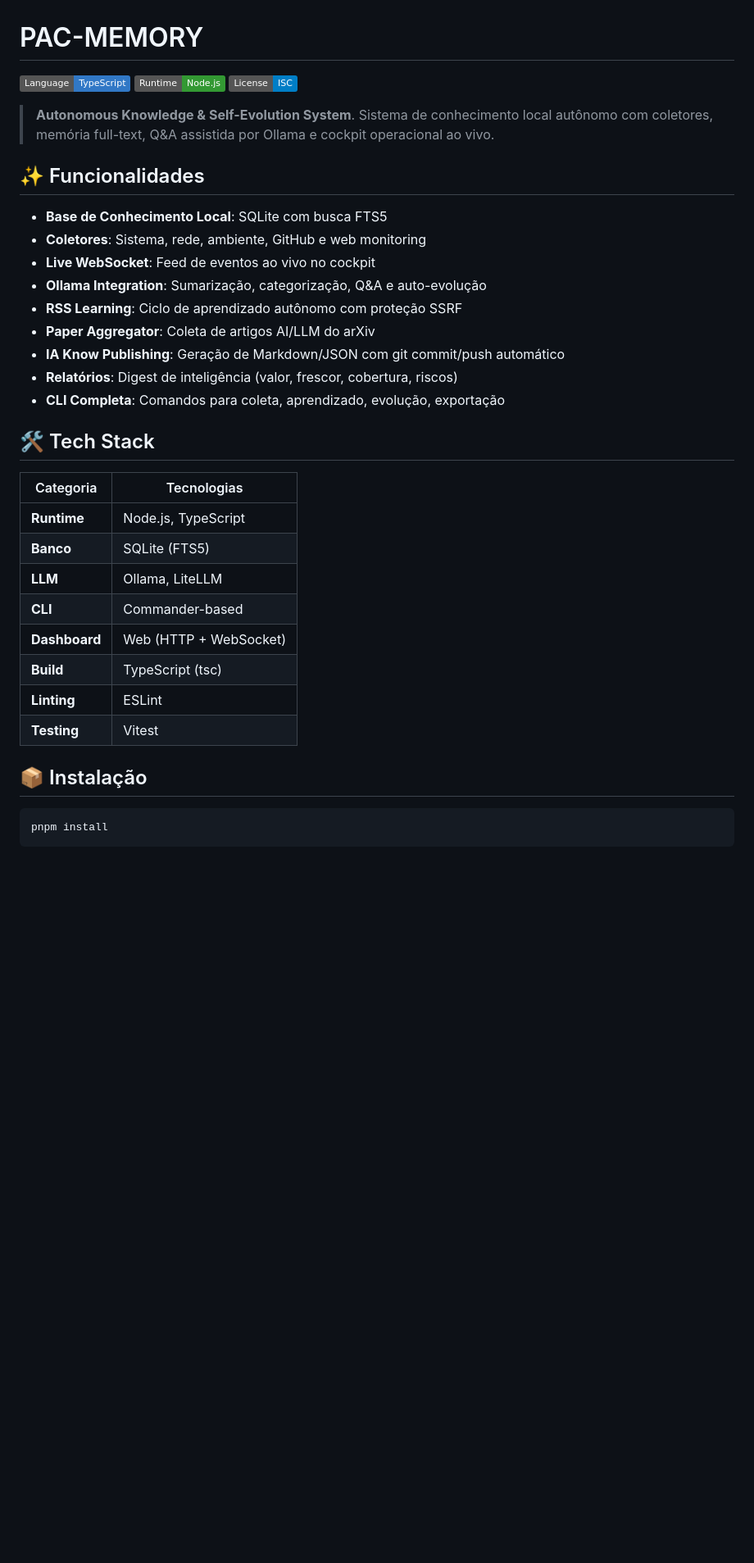
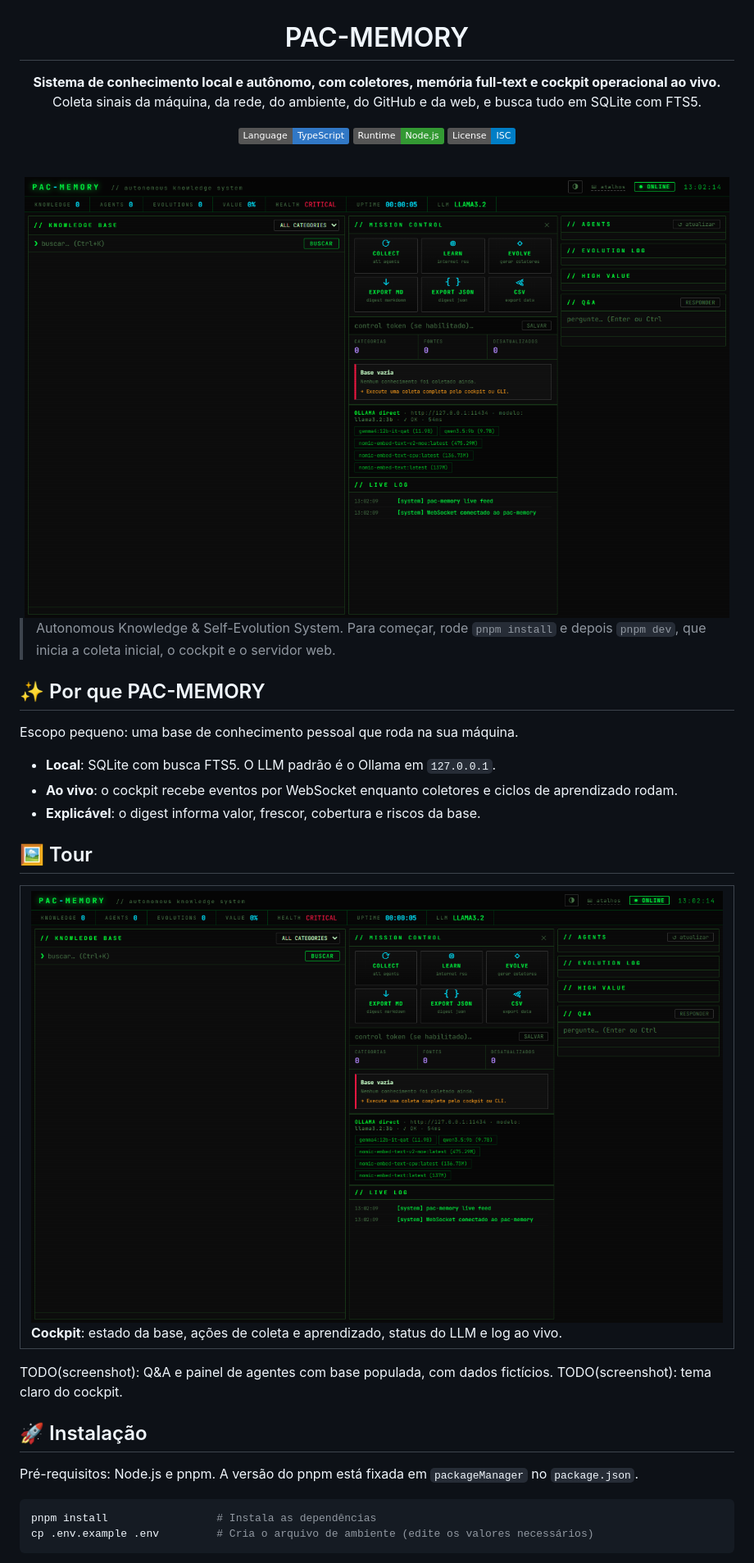
Before and after one commit to juninmd/pac-memory, a Markdown page: README.md, the part around one of its changes. Shown at 82% size. GitHub-like rendering; pictures changed too: .github/assets/screenshots/home.png (added); badges without logos; blank space fills up the shorter version.

````diff
--- a/README.md
+++ b/README.md
@@ -1,39 +3,45 @@
 # PAC-MEMORY
 
-[![TypeScript](https://img.shields.io/badge/Language-TypeScript-3178C6.svg)]()
-[![Node.js](https://img.shields.io/badge/Runtime-Node.js-339933.svg)]()
-[![License: ISC](https://img.shields.io/badge/License-ISC-blue.svg)]()
+**Sistema de conhecimento local e autônomo, com coletores, memória full-text e cockpit operacional ao vivo.**<br/>
+Coleta sinais da máquina, da rede, do ambiente, do GitHub e da web, e busca tudo em SQLite com FTS5.
 
-> **Autonomous Knowledge & Self-Evolution System**. Sistema de conhecimento local autônomo com coletores, memória full-text, Q&A assistida por Ollama e cockpit operacional ao vivo.
+[![TypeScript](https://img.shields.io/badge/Language-TypeScript-3178C6.svg)](https://www.typescriptlang.org/)
+[![Node.js](https://img.shields.io/badge/Runtime-Node.js-339933.svg)](https://nodejs.org/)
+[![License: ISC](https://img.shields.io/badge/License-ISC-blue.svg)](package.json)
 
-## ✨ Funcionalidades
+<br/>
 
-- **Base de Conhecimento Local**: SQLite com busca FTS5
-- **Coletores**: Sistema, rede, ambiente, GitHub e web monitoring
-- **Live WebSocket**: Feed de eventos ao vivo no cockpit
-- **Ollama Integration**: Sumarização, categorização, Q&A e auto-evolução
-- **RSS Learning**: Ciclo de aprendizado autônomo com proteção SSRF
-- **Paper Aggregator**: Coleta de artigos AI/LLM do arXiv
-- **IA Know Publishing**: Geração de Markdown/JSON com git commit/push automático
-- **Relatórios**: Digest de inteligência (valor, frescor, cobertura, riscos)
-- **CLI Completa**: Comandos para coleta, aprendizado, evolução, exportação
+<img src=".github/assets/screenshots/home.png" alt="Cockpit do PAC-MEMORY em modo escuro, com a base de conhecimento vazia, o painel Mission Control e o log ao vivo" width="860" />
 
-## 🛠️ Tech Stack
+</div>
 
-| Categoria | Tecnologias |
-|-----------|------------|
-| **Runtime** | Node.js, TypeScript |
-| **Banco** | SQLite (FTS5) |
-| **LLM** | Ollama, LiteLLM |
-| **CLI** | Commander-based |
-| **Dashboard** | Web (HTTP + WebSocket) |
-| **Build** | TypeScript (tsc) |
-| **Linting** | ESLint |
-| **Testing** | Vitest |
+> Autonomous Knowledge & Self-Evolution System. Para começar, rode `pnpm install` e depois `pnpm dev`, que inicia a coleta inicial, o cockpit e o servidor web.
 
-## 📦 Instalação
+## ✨ Por que PAC-MEMORY
+
+Escopo pequeno: uma base de conhecimento pessoal que roda na sua máquina.
+
+- **Local**: SQLite com busca FTS5. O LLM padrão é o Ollama em `127.0.0.1`.
+- **Ao vivo**: o cockpit recebe eventos por WebSocket enquanto coletores e ciclos de aprendizado rodam.
+- **Explicável**: o digest informa valor, frescor, cobertura e riscos da base.
+
+## 🖼️ Tour
+
+<table>
+<tr>
+<td width="100%"><img src=".github/assets/screenshots/home.png" alt="Cockpit com a base vazia, o painel Mission Control com ações COLLECT, LEARN, EVOLVE e exportações, e o log ao vivo" /><br/><b>Cockpit</b>: estado da base, ações de coleta e aprendizado, status do LLM e log ao vivo.</td>
+</tr>
+</table>
+
+TODO(screenshot): Q&A e painel de agentes com base populada, com dados fictícios.
+TODO(screenshot): tema claro do cockpit.
+
+## 🚀 Instalação
+
+Pré-requisitos: Node.js e pnpm. A versão do pnpm está fixada em `packageManager` no `package.json`.
 
 ```bash
-pnpm install
+pnpm install                 # Instala as dependências
+cp .env.example .env         # Cria o arquivo de ambiente (edite os valores necessários)
 ```
 
````
Also changed, not shown: other parts of README.md (+135 -38 lines).
